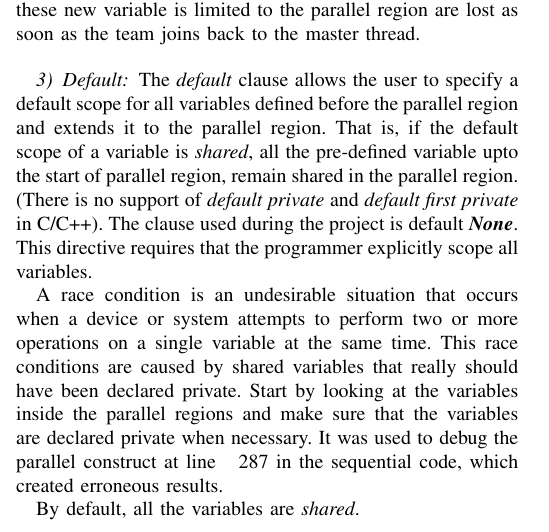
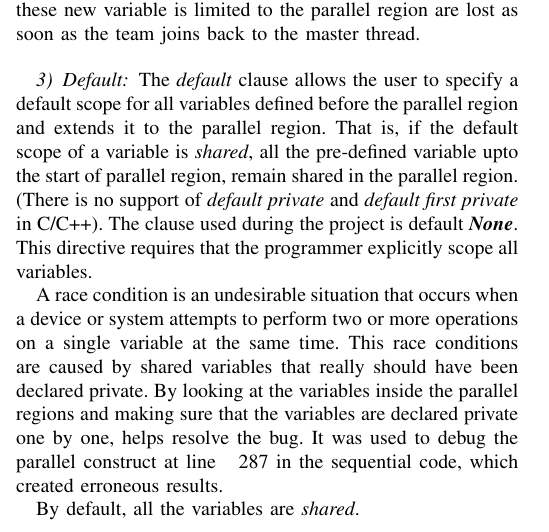
Before and after one commit to chiragmajithia/QuakeOpenMP, a LaTeX paper (Report/QuakeOMP.tex): part of one column of page 1 of 2, cut so that both start at the same text. Compiled offline with pdfLaTeX.

Commit message:
Final Submission with Report

```diff
--- a/Report/QuakeOMP.tex
+++ b/Report/QuakeOMP.tex
@@ -103,7 +103,7 @@
 
 	The \textit{default} clause allows the user to specify a default scope for all variables defined before the parallel region and extends it to the parallel region. That is, if the default scope of a variable is \textit{shared}, all the pre-defined variable upto the start of parallel region, remain shared in the parallel region. (There is no support of \textit{default private} and \textit{default first private} in C/C++). The clause used during the project is default \textit{\textbf{None}}. This directive requires that the programmer explicitly scope all variables.
 
-	 A race condition is an undesirable situation that occurs when a device or system attempts to perform two or more operations  on a single variable at the same time. This race conditions are caused by shared variables that really should have been declared private. Start by looking at the variables inside the parallel regions and make sure that the variables are declared private when necessary. It was used to debug the parallel construct at line ~ 287 in the sequential code, which created erroneous results.
+	 A race condition is an undesirable situation that occurs when a device or system attempts to perform two or more operations  on a single variable at the same time. This race conditions are caused by shared variables that really should have been declared private. By looking at the variables inside the parallel regions and making sure that the variables are declared private one by one, helps resolve the bug. It was used to debug the parallel construct at line ~ 287 in the sequential code, which created erroneous results.
 
 	 By default, all the variables are \textit{shared}.\\
 
```
